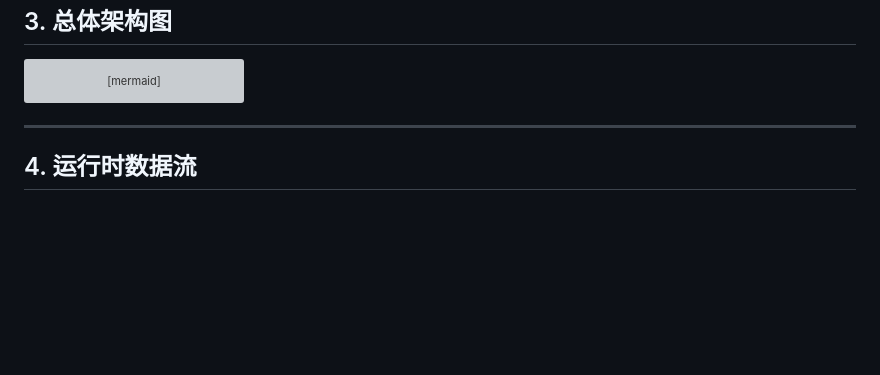
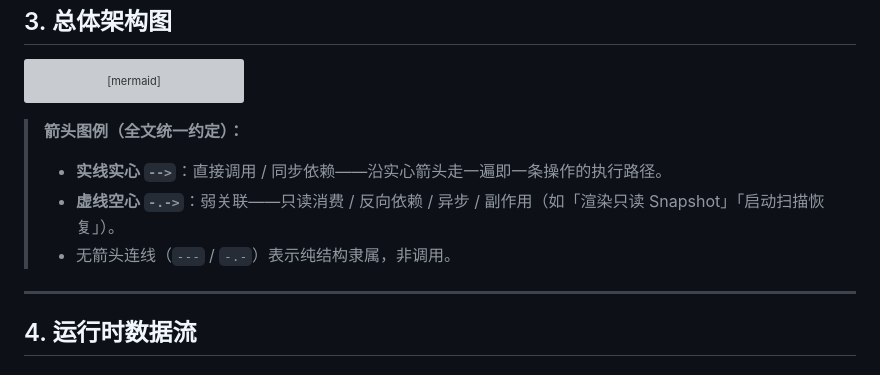
Before and after one commit to LieonShelly/Linva, a Markdown page: docs/架构现状.md, the part around the change. Drawn GitHub-style; blank space fills up the shorter version; grey boxes are pictures that could not be loaded.

Commit message:
文档：架构现状 §3 补箭头图例（实心=直接调用/同步依赖；空心=只读消费/异步/副作用）

````diff
--- a/docs/架构现状.md
+++ b/docs/架构现状.md
@@ -132,6 +132,11 @@ flowchart TB
   PNG --> Metal
   Metal -.->|"只读 LayoutSnapshot"| DS
 ```
+
+> **箭头图例（全文统一约定）：**
+> - **实线实心 `-->`**：直接调用 / 同步依赖——沿实心箭头走一遍即一条操作的执行路径。
+> - **虚线空心 `-.->`**：弱关联——只读消费 / 反向依赖 / 异步 / 副作用（如「渲染只读 Snapshot」「启动扫描恢复」）。
+> - 无箭头连线（`---` / `-.-`）表示纯结构隶属，非调用。
 
 ---
 
````
